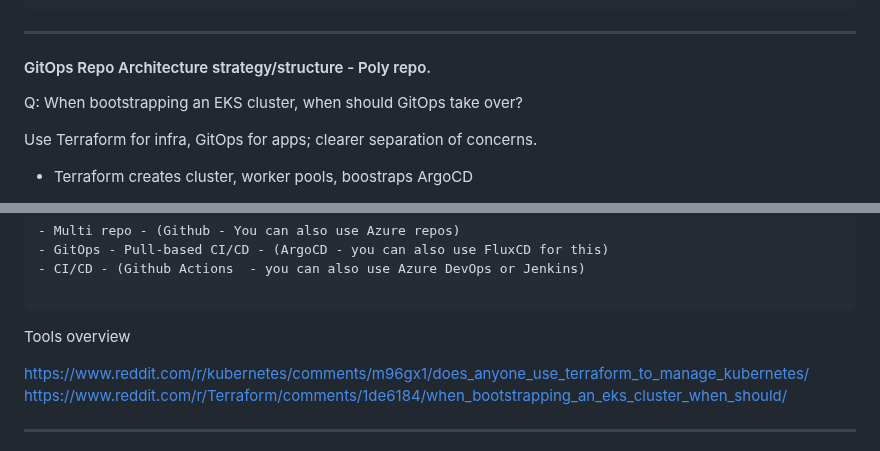
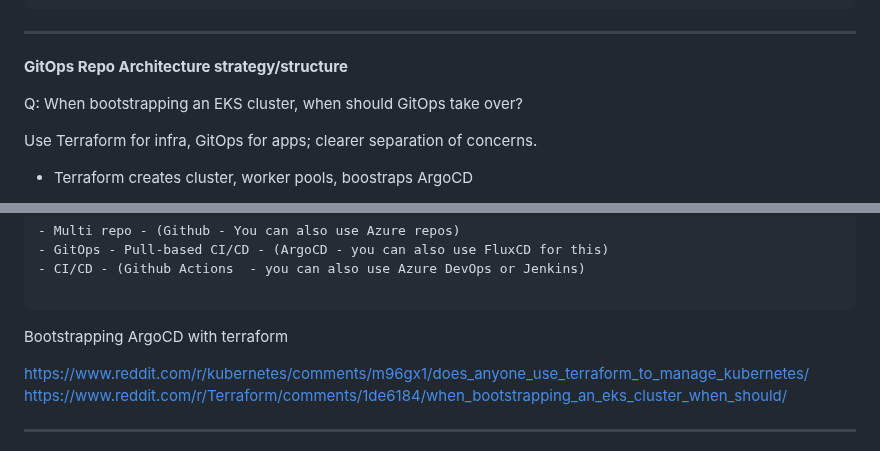
Before and after one commit to afriteknz/k8s-infrastructure, a Markdown page: README.md, 2 parts joined by grey strips. Drawn GitHub-style.

Commit message:
Update Documentation

````diff
--- a/README.md
+++ b/README.md
@@ -83,7 +84,7 @@ Given the complexities of that project with regards to
 ---
 
 
-#### GitOps Repo Architecture strategy/structure - Poly repo.
+**GitOps Repo Architecture strategy/structure**
 
 Q: When bootstrapping an EKS cluster, when should GitOps take over?
 
@@ -106,7 +107,7 @@ Use Terraform for infra, GitOps for apps; clearer separation of concerns.
 
 ```
 
-Tools overview
+Bootstrapping ArgoCD with terraform
 
 https://www.reddit.com/r/kubernetes/comments/m96gx1/does_anyone_use_terraform_to_manage_kubernetes/
 https://www.reddit.com/r/Terraform/comments/1de6184/when_bootstrapping_an_eks_cluster_when_should/
````
Also changed, not shown: other parts of README.md (+1 -0 lines).
